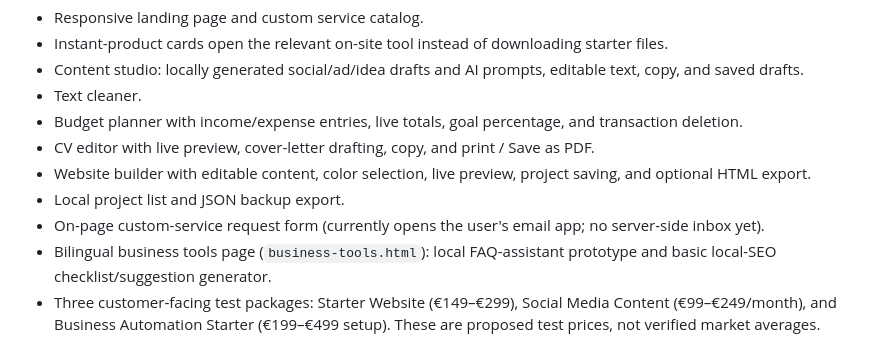
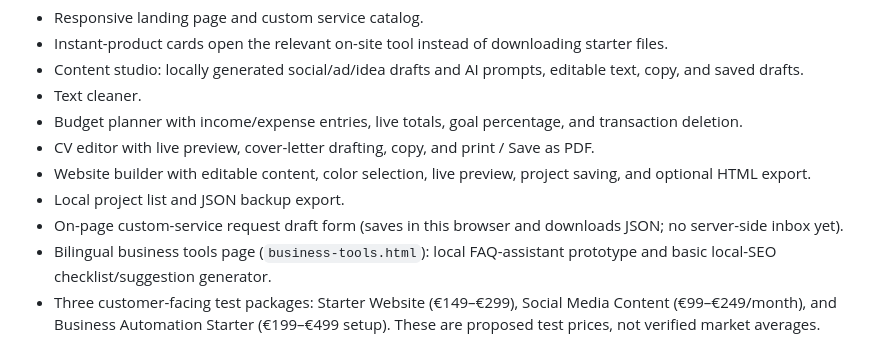
Before and after one commit to fadiu007-creator/Mikrotekos, a Markdown page: README.md, the part around the change. Rendered like a GitHub page.

Commit message:
Clarify local-only service request draft workflow

```diff
--- a/README.md
+++ b/README.md
@@ -22,7 +22,7 @@ This project is plain HTML, CSS and JavaScript; no build step or package install
 - CV editor with live preview, cover-letter drafting, copy, and print / Save as PDF.
 - Website builder with editable content, color selection, live preview, project saving, and optional HTML export.
 - Local project list and JSON backup export.
-- On-page custom-service request form (currently opens the user's email app; no server-side inbox yet).
+- On-page custom-service request draft form (saves in this browser and downloads JSON; no server-side inbox yet).
 - Bilingual business tools page (`business-tools.html`): local FAQ-assistant prototype and basic local-SEO checklist/suggestion generator.
 - Three customer-facing test packages: Starter Website (€149–€299), Social Media Content (€99–€249/month), and Business Automation Starter (€199–€499 setup). These are proposed test prices, not verified market averages.
 
```
